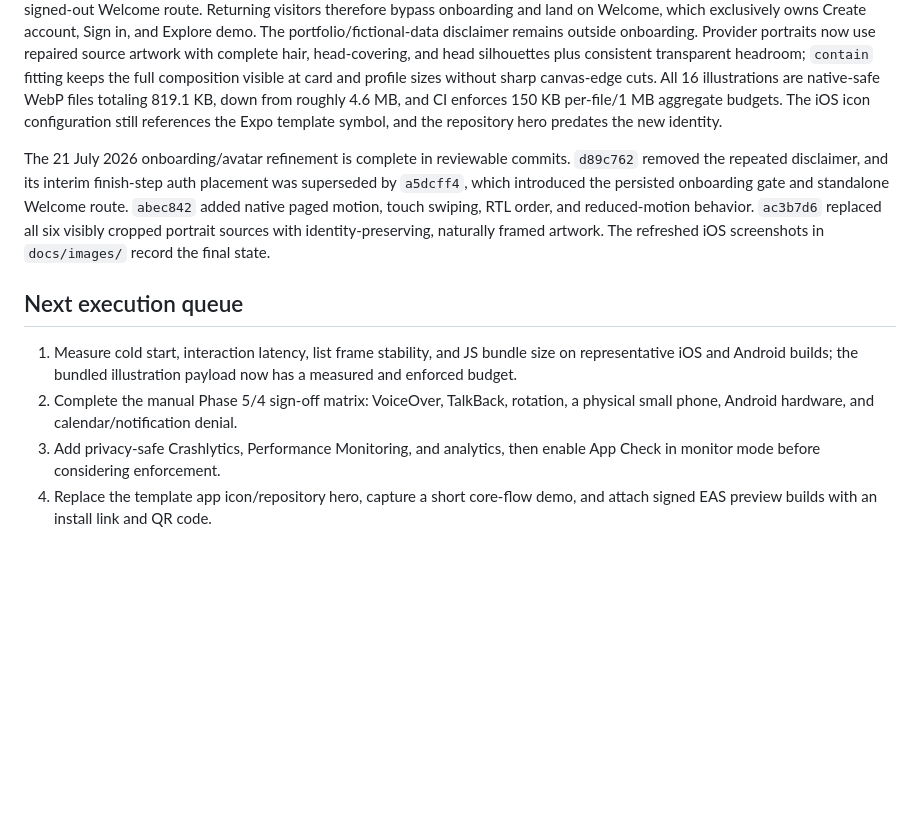
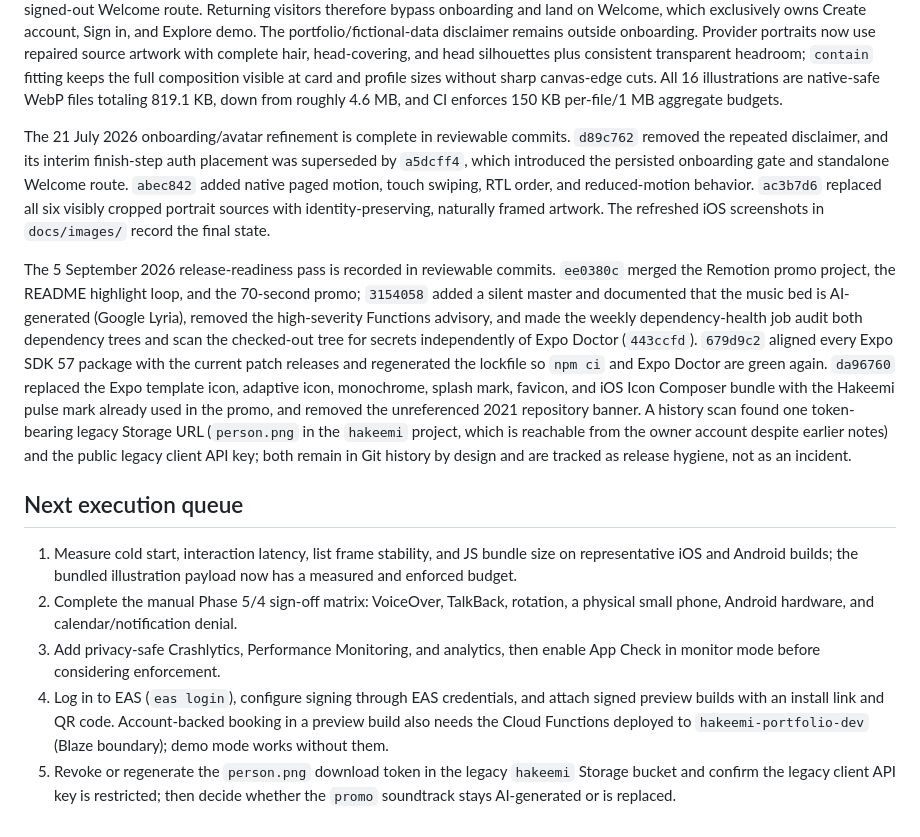
Before and after one commit to naderalfakesh/Hakeemi, a Markdown page: docs/ROADMAP.md, the part around one of its changes. GitHub-like rendering; blank space fills up the shorter version.

Commit message:
docs: record release-readiness progress in roadmap

```diff
--- a/docs/ROADMAP.md
+++ b/docs/ROADMAP.md
@@ -1115,9 +1115,7 @@ source artwork with complete hair, head-covering, and head silhouettes plus
 consistent transparent headroom; `contain` fitting keeps the full composition
 visible at card and profile sizes without sharp canvas-edge cuts. All 16
 illustrations are native-safe WebP files totaling 819.1 KB, down from roughly
-4.6 MB, and CI enforces 150 KB per-file/1 MB aggregate budgets. The iOS icon
-configuration still references the Expo template symbol, and the repository
-hero predates the new identity.
+4.6 MB, and CI enforces 150 KB per-file/1 MB aggregate budgets.
 
 The 21 July 2026 onboarding/avatar refinement is complete in reviewable commits.
 `d89c762` removed the repeated disclaimer, and its interim finish-step auth
@@ -1126,6 +1124,22 @@ gate and standalone Welcome route. `abec842` added native paged motion, touch
 swiping, RTL order, and reduced-motion behavior. `ac3b7d6` replaced all six
 visibly cropped portrait sources with identity-preserving, naturally framed
 artwork. The refreshed iOS screenshots in `docs/images/` record the final state.
+
+The 5 September 2026 release-readiness pass is recorded in reviewable commits.
+`ee0380c` merged the Remotion promo project, the README highlight loop, and the
+70-second promo; `3154058` added a silent master and documented that the music
+bed is AI-generated (Google Lyria), removed the high-severity Functions
+advisory, and made the weekly dependency-health job audit both dependency trees
+and scan the checked-out tree for secrets independently of Expo Doctor
+(`443ccfd`). `679d9c2` aligned every Expo SDK 57 package with the current patch
+releases and regenerated the lockfile so `npm ci` and Expo Doctor are green
+again. `da96760` replaced the Expo template icon, adaptive icon, monochrome,
+splash mark, favicon, and iOS Icon Composer bundle with the Hakeemi pulse mark
+already used in the promo, and removed the unreferenced 2021 repository banner.
+A history scan found one token-bearing legacy Storage URL (`person.png` in the
+`hakeemi` project, which is reachable from the owner account despite earlier
+notes) and the public legacy client API key; both remain in Git history by
+design and are tracked as release hygiene, not as an incident.
 
 ## Next execution queue
 
@@ -1136,5 +1150,10 @@ artwork. The refreshed iOS screenshots in `docs/images/` record the final state.
    a physical small phone, Android hardware, and calendar/notification denial.
 3. Add privacy-safe Crashlytics, Performance Monitoring, and analytics, then
    enable App Check in monitor mode before considering enforcement.
-4. Replace the template app icon/repository hero, capture a short core-flow
-   demo, and attach signed EAS preview builds with an install link and QR code.
+4. Log in to EAS (`eas login`), configure signing through EAS credentials, and
+   attach signed preview builds with an install link and QR code. Account-backed
+   booking in a preview build also needs the Cloud Functions deployed to
+   `hakeemi-portfolio-dev` (Blaze boundary); demo mode works without them.
+5. Revoke or regenerate the `person.png` download token in the legacy `hakeemi`
+   Storage bucket and confirm the legacy client API key is restricted; then
+   decide whether the `promo` soundtrack stays AI-generated or is replaced.
```
Also changed, not shown: other parts of docs/ROADMAP.md (+2 -2 lines).
